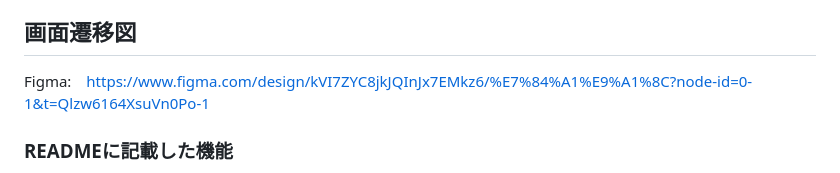
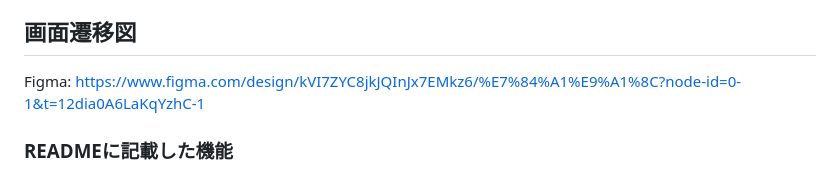
Before and after one commit to o-chaz/kirocco, a Markdown page: README.md, the part around the change. Rendered like a GitHub page.

```diff
--- a/README.md
+++ b/README.md
@@ -70,7 +70,7 @@ MVP
 - dotenv-rails
 
 ## 画面遷移図
-Figma:　https://www.figma.com/design/kVI7ZYC8jkJQInJx7EMkz6/%E7%84%A1%E9%A1%8C?node-id=0-1&t=Qlzw6164XsuVn0Po-1
+Figma: https://www.figma.com/design/kVI7ZYC8jkJQInJx7EMkz6/%E7%84%A1%E9%A1%8C?node-id=0-1&t=12dia0A6LaKqYzhC-1
 
 ### READMEに記載した機能
 - [x] ユーザー登録機能
```
